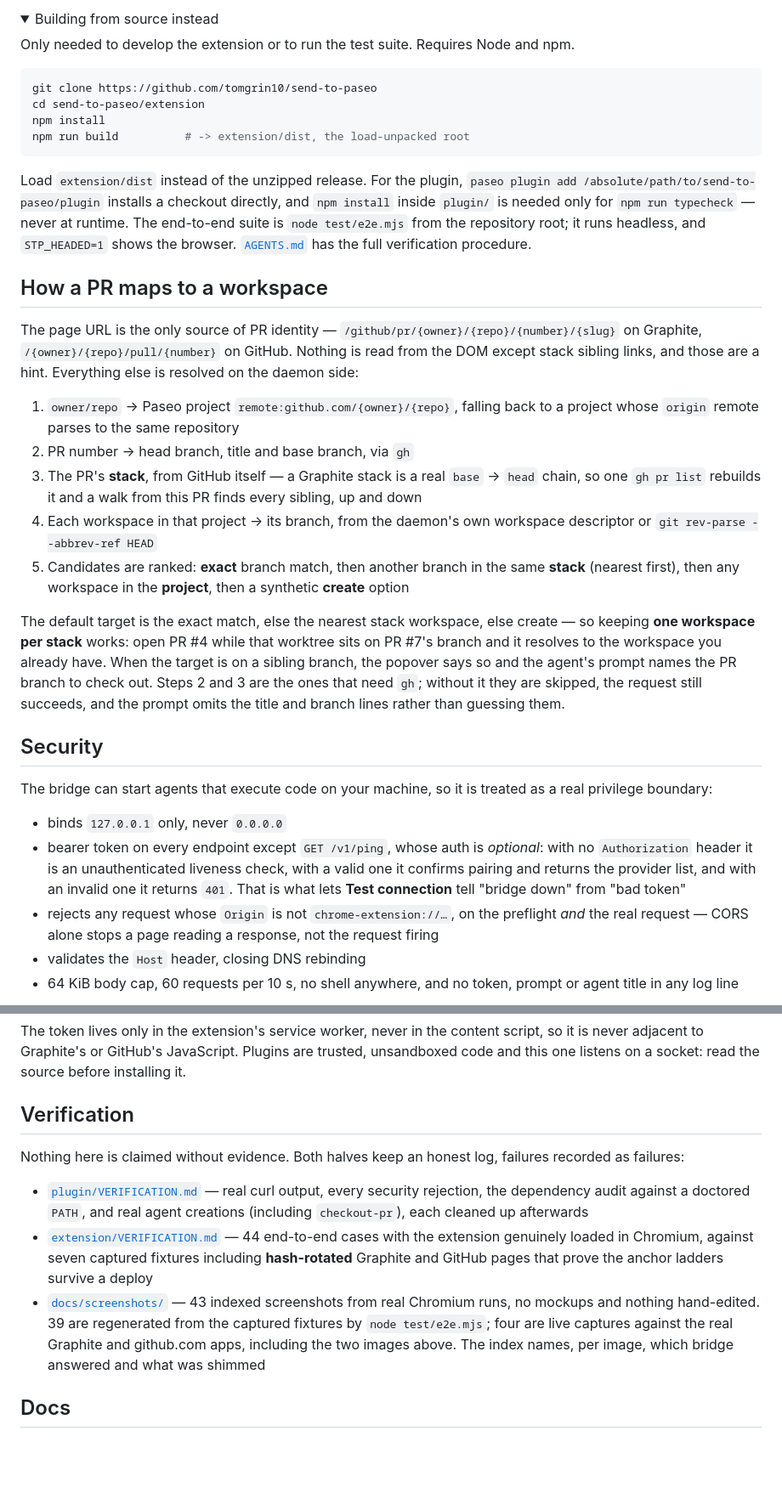
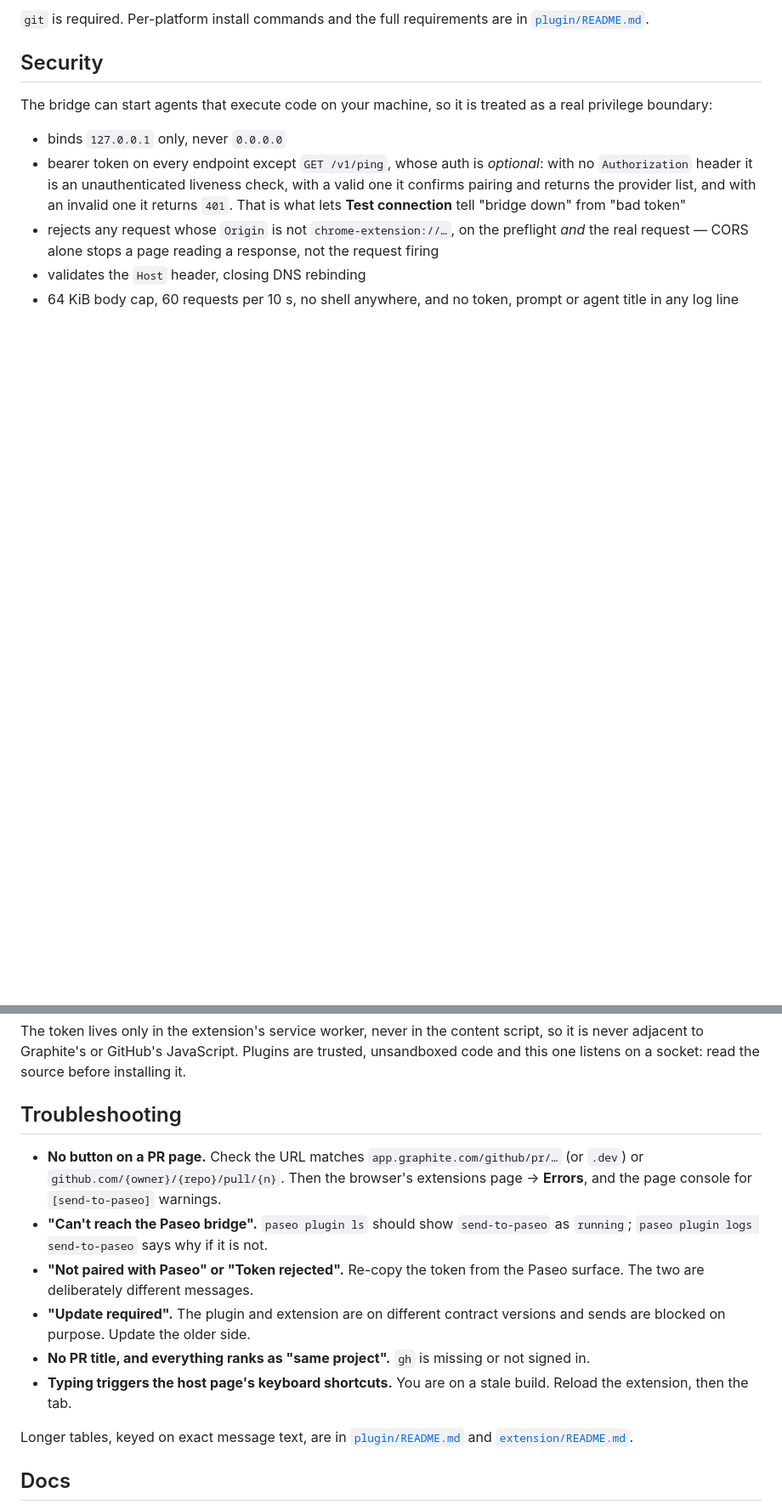
Before and after one commit to tomgrin10/send-to-paseo, a Markdown page: README.md, 2 parts joined by grey strips. Shown at 85% size. Drawn GitHub-style; folded sections open; blank space fills up the shorter version.

````diff
--- a/README.md
+++ b/README.md
@@ -102,45 +143,7 @@ That is the whole install. There is no config file to edit on either side.
-<details>
-<summary>Building from source instead</summary>
-
-Only needed to develop the extension or to run the test suite. Requires Node and npm.
-
-```sh
-git clone https://github.com/tomgrin10/send-to-paseo
-cd send-to-paseo/extension
-npm install
-npm run build          # -> extension/dist, the load-unpacked root
-```
-
-Load `extension/dist` instead of the unzipped release. For the plugin, `paseo plugin add
-/absolute/path/to/send-to-paseo/plugin` installs a checkout directly, and `npm install` inside
-`plugin/` is needed only for `npm run typecheck` — never at runtime. The end-to-end suite is
-`node test/e2e.mjs` from the repository root; it runs headless, and `STP_HEADED=1` shows the
-browser. [`AGENTS.md`](AGENTS.md) has the full verification procedure.
+`git` is required. Per-platform install commands and the full requirements are in
+[`plugin/README.md`](plugin/README.md#requirements).
 
 </details>
-
-## How a PR maps to a workspace
-
-The page URL is the only source of PR identity — `/github/pr/{owner}/{repo}/{number}/{slug}` on
-Graphite, `/{owner}/{repo}/pull/{number}` on GitHub. Nothing is read from the DOM except stack
-sibling links, and those are a hint. Everything else is resolved on the daemon side:
-
-1. `owner/repo` → Paseo project `remote:github.com/{owner}/{repo}`, falling back to a project
-   whose `origin` remote parses to the same repository
-2. PR number → head branch, title and base branch, via `gh`
-3. The PR's **stack**, from GitHub itself — a Graphite stack is a real `base` → `head` chain, so
-   one `gh pr list` rebuilds it and a walk from this PR finds every sibling, up and down
-4. Each workspace in that project → its branch, from the daemon's own workspace descriptor or
-   `git rev-parse --abbrev-ref HEAD`
-5. Candidates are ranked: **exact** branch match, then another branch in the same **stack**
-   (nearest first), then any workspace in the **project**, then a synthetic **create** option
-
-The default target is the exact match, else the nearest stack workspace, else create — so keeping
-**one workspace per stack** works: open PR #4 while that worktree sits on PR #7's branch and it
-resolves to the workspace you already have. When the target is on a sibling branch, the popover
-says so and the agent's prompt names the PR branch to check out. Steps 2 and 3 are the ones that
-need `gh`; without it they are skipped, the request still succeeds, and the prompt omits the
-title and branch lines rather than guessing them.
 
 ## Security
 
@@ -162,22 +165,24 @@ The token lives only in the extension's service worker, never in the content scr
 never adjacent to Graphite's or GitHub's JavaScript. Plugins are trusted, unsandboxed code and
 this one listens on a socket: read the source before installing it.
 
-## Verification
+## Troubleshooting
 
-Nothing here is claimed without evidence. Both halves keep an honest log, failures recorded as
-failures:
+- **No button on a PR page.** Check the URL matches `app.graphite.com/github/pr/…` (or `.dev`) or
+  `github.com/{owner}/{repo}/pull/{n}`. Then the browser's extensions page → **Errors**, and the
+  page console for `[send-to-paseo]` warnings.
+- **"Can't reach the Paseo bridge".** `paseo plugin ls` should show `send-to-paseo` as `running`;
+  `paseo plugin logs send-to-paseo` says why if it is not.
+- **"Not paired with Paseo" or "Token rejected".** Re-copy the token from the Paseo surface. The
+  two are deliberately different messages.
+- **"Update required".** The plugin and extension are on different contract versions and sends are
+  blocked on purpose. Update the older side.
+- **No PR title, and everything ranks as "same project".** `gh` is missing or not signed in.
+- **Typing triggers the host page's keyboard shortcuts.** You are on a stale build. Reload the
+  extension, then the tab.
 
-- [`plugin/VERIFICATION.md`](plugin/VERIFICATION.md) — real curl output, every security
-  rejection, the dependency audit against a doctored `PATH`, and real agent creations (including
-  `checkout-pr`), each cleaned up afterwards
-- [`extension/VERIFICATION.md`](extension/VERIFICATION.md) — 44 end-to-end cases with the
-  extension genuinely loaded in Chromium, against seven captured fixtures including
-  **hash-rotated** Graphite and GitHub pages that prove the anchor ladders survive a deploy
-- [`docs/screenshots/`](docs/screenshots/) — 43 indexed screenshots from real Chromium runs, no
-  mockups and nothing hand-edited. 39 are regenerated from the captured fixtures by
-  `node test/e2e.mjs`; four are live captures against the real Graphite and github.com apps,
-  including the two images above. The index names, per image, which bridge answered and what
-  was shimmed
+Longer tables, keyed on exact message text, are in
+[`plugin/README.md`](plugin/README.md#troubleshooting) and
+[`extension/README.md`](extension/README.md#troubleshooting).
 
 ## Docs
 
````
Also changed, not shown: other parts of README.md (+119 -97 lines).
